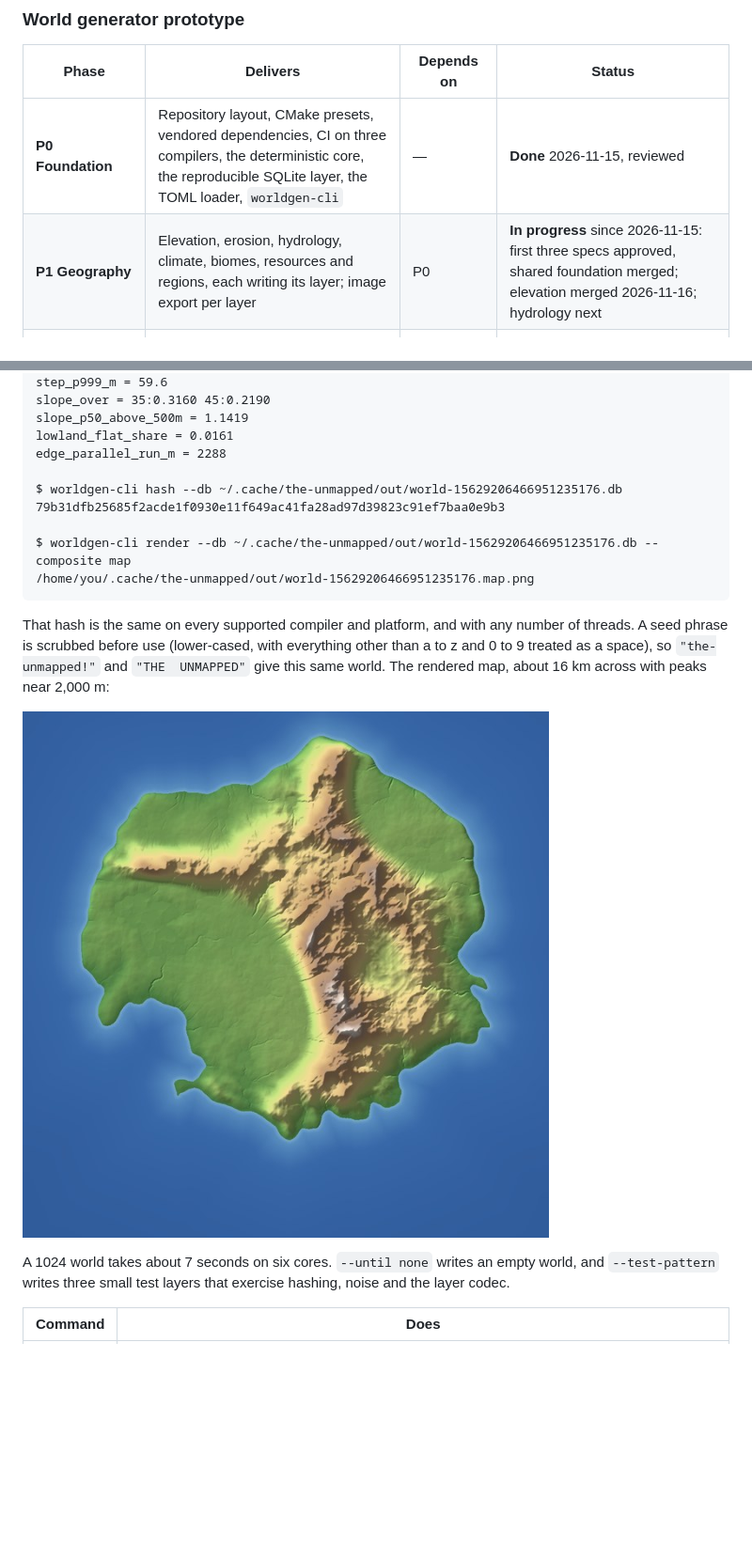
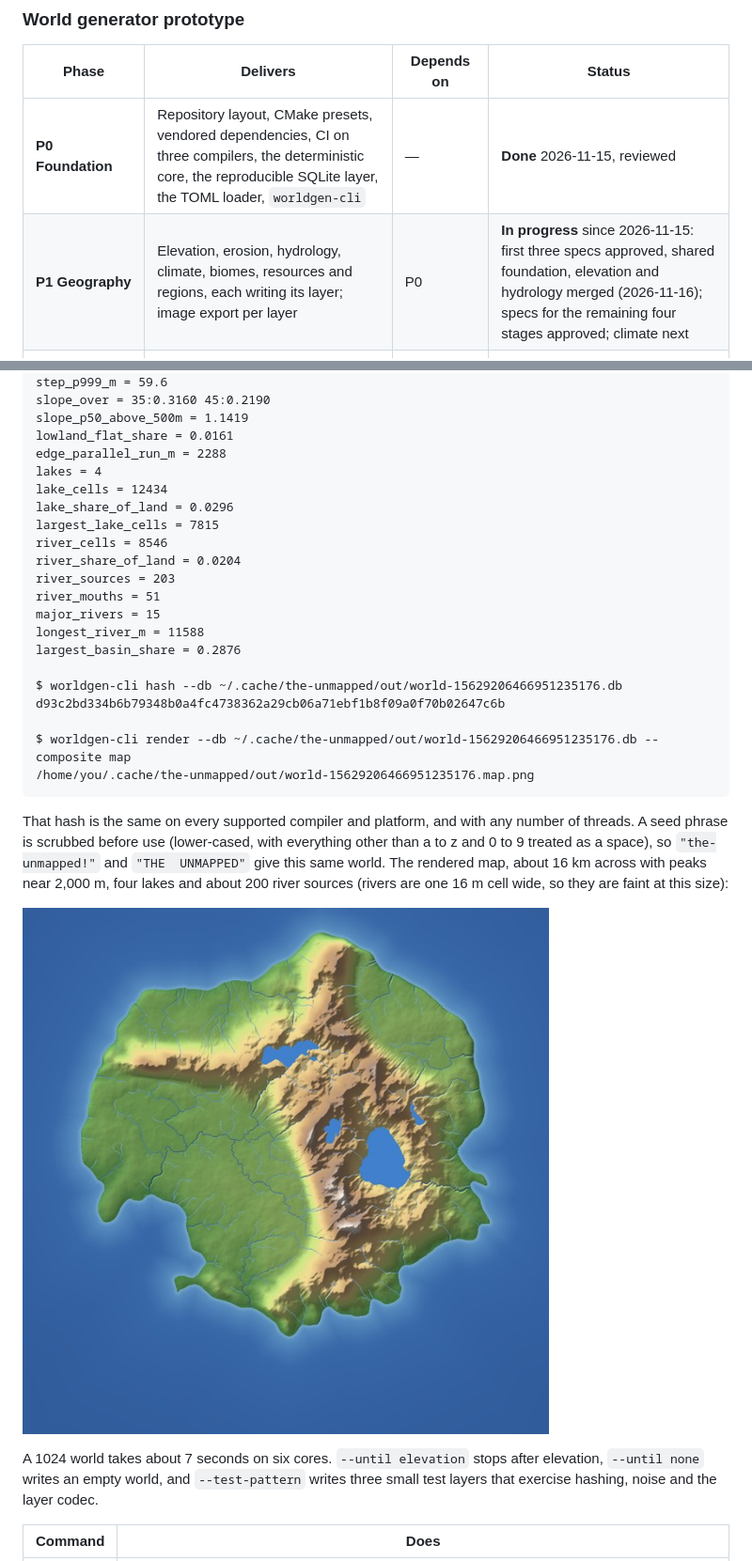
Before and after one commit to pgratz1/The-UnMapped, a Markdown page: README.md, 2 parts joined by grey strips. Shown at 94% size. Drawn GitHub-style; pictures changed too: docs/images/p1-elevation-map.jpg; blank space fills up the shorter version.

Commit message:
README, CLAUDE.md: hydrology merged; example with rivers and lakes
Co-Authored-By: Claude Fable 5.2 <noreply@anthropic.com>

````diff
--- a/README.md
+++ b/README.md
@@ -78,7 +78,7 @@ The first block of work is the world generator prototype: seven phases, P0 to P6
 | Phase | Delivers | Depends on | Status |
 | --- | --- | --- | --- |
 | **P0 Foundation** | Repository layout, CMake presets, vendored dependencies, CI on three compilers, the deterministic core, the reproducible SQLite layer, the TOML loader, `worldgen-cli` | — | **Done** 2026-11-15, reviewed |
-| **P1 Geography** | Elevation, erosion, hydrology, climate, biomes, resources and regions, each writing its layer; image export per layer | P0 | **In progress** since 2026-11-15: first three specs approved, shared foundation merged; elevation merged 2026-11-16; hydrology next |
+| **P1 Geography** | Elevation, erosion, hydrology, climate, biomes, resources and regions, each writing its layer; image export per layer | P0 | **In progress** since 2026-11-15: first three specs approved, shared foundation, elevation and hydrology merged (2026-11-16); specs for the remaining four stages approved; climate next |
 | **P2 Godot bring-up and viewer v0** | Godot version pinned, C++ extension building on Linux and Windows, `world.db` reader bound into Godot, 2D map with switchable layers | P0; parallel with P1 | **Done** 2026-11-15, awaiting Paul's hands-on review. Godot 4.7.2 and godot-cpp 10.0.0 pinned; the extension builds and its headless check passes on Linux and Windows |
 | **P3 History core** | Race and culture definitions, ages and the awakening schedule, active phases and quiet intervals, civilizations, settlements, wars, ruin, the event log, a text history report | P1 | Not started |
 | **P4 Viewer v1** | Timeline scrubber, territory by year, settlement and site markers, browser for civilizations and events | P2, P3; parallel with P5 | Not started |
@@ -163,19 +170,30 @@ slope_over = 35:0.3160 45:0.2190
 slope_p50_above_500m = 1.1419
 lowland_flat_share = 0.0161
 edge_parallel_run_m = 2288
+lakes = 4
+lake_cells = 12434
+lake_share_of_land = 0.0296
+largest_lake_cells = 7815
+river_cells = 8546
+river_share_of_land = 0.0204
+river_sources = 203
+river_mouths = 51
+major_rivers = 15
+longest_river_m = 11588
+largest_basin_share = 0.2876
 
 $ worldgen-cli hash --db ~/.cache/the-unmapped/out/world-15629206466951235176.db
-79b31dfb25685f2acde1f0930e11f649ac41fa28ad97d39823c91ef7baa0e9b3
+d93c2bd334b6b79348b0a4fc4738362a29cb06a71ebf1b8f09a0f70b02647c6b
 
 $ worldgen-cli render --db ~/.cache/the-unmapped/out/world-15629206466951235176.db --composite map
 /home/you/.cache/the-unmapped/out/world-15629206466951235176.map.png
 ```
 
-That hash is the same on every supported compiler and platform, and with any number of threads. A seed phrase is scrubbed before use (lower-cased, with everything other than a to z and 0 to 9 treated as a space), so `"the-unmapped!"` and `"THE  UNMAPPED"` give this same world. The rendered map, about 16 km across with peaks near 2,000 m:
+That hash is the same on every supported compiler and platform, and with any number of threads. A seed phrase is scrubbed before use (lower-cased, with everything other than a to z and 0 to 9 treated as a space), so `"the-unmapped!"` and `"THE  UNMAPPED"` give this same world. The rendered map, about 16 km across with peaks near 2,000 m, four lakes and about 200 river sources (rivers are one 16 m cell wide, so they are faint at this size):
 
 ![Shaded relief map of the world generated from the phrase "The Unmapped"](docs/images/p1-elevation-map.jpg)
 
-A 1024 world takes about 7 seconds on six cores. `--until none` writes an empty world, and `--test-pattern` writes three small test layers that exercise hashing, noise and the layer codec.
+A 1024 world takes about 7 seconds on six cores. `--until elevation` stops after elevation, `--until none` writes an empty world, and `--test-pattern` writes three small test layers that exercise hashing, noise and the layer codec.
 
 | Command | Does |
 | --- | --- |
````
Also changed, not shown: other parts of README.md (+16 -9 lines), CLAUDE.md (+1 -1 lines).
